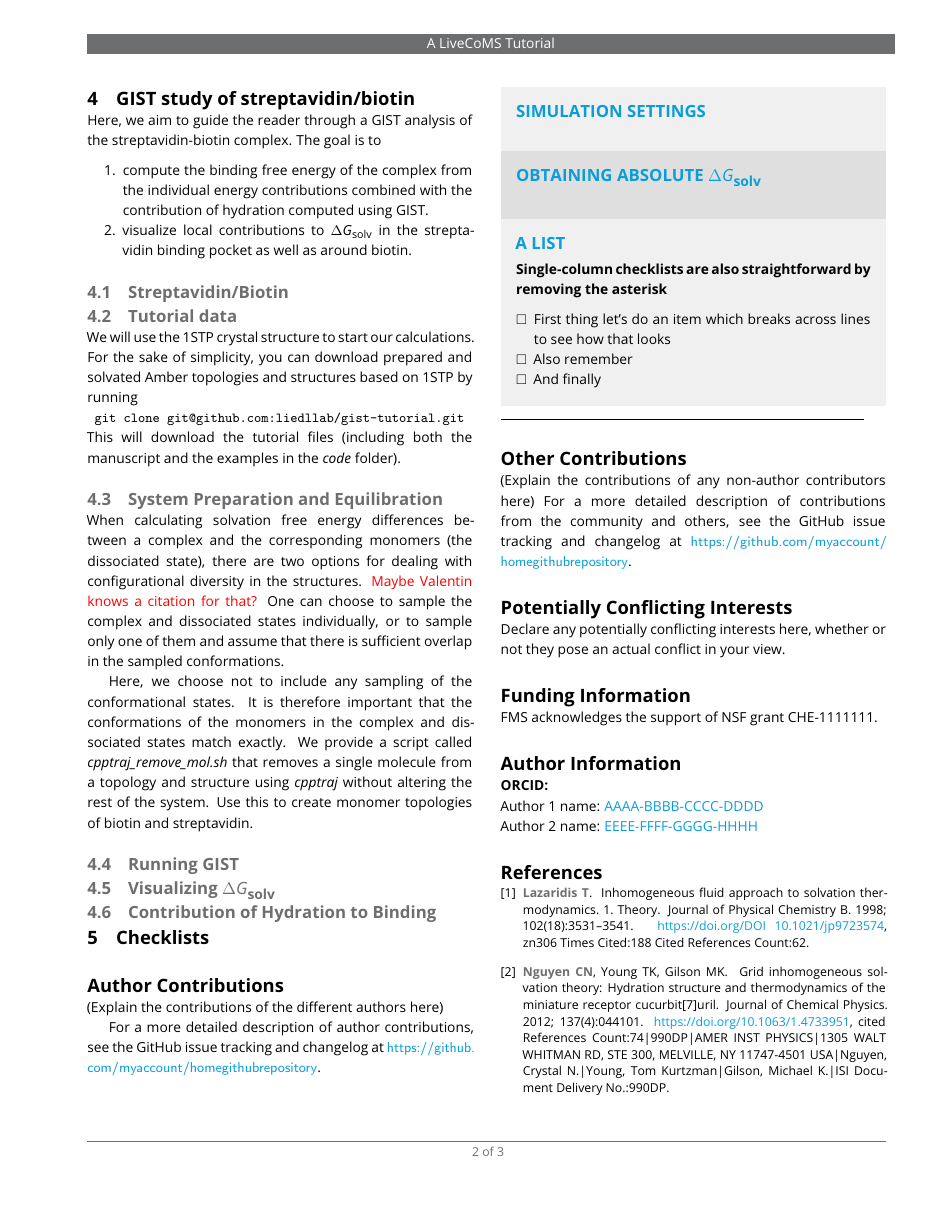
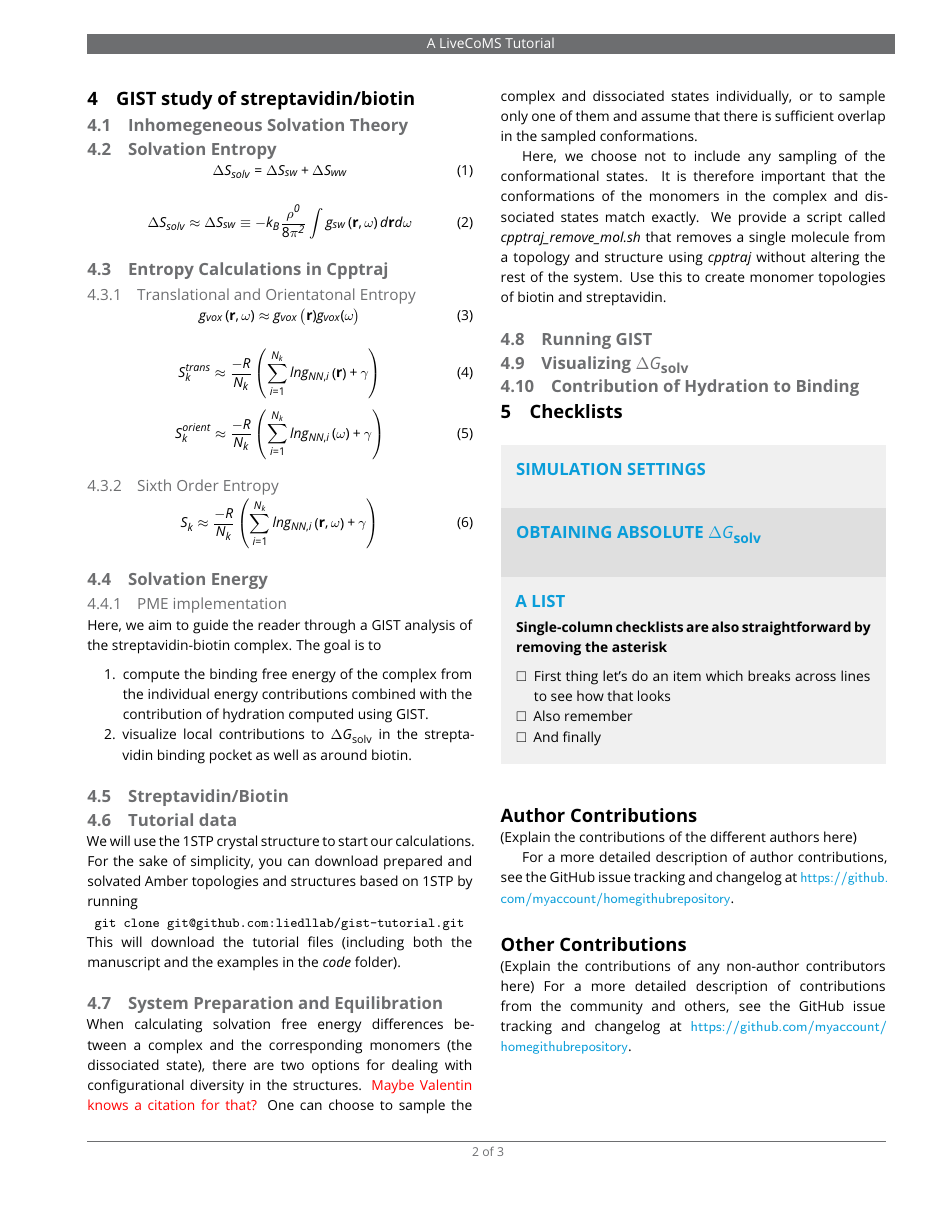
Before and after one commit to liedllab/gist-tutorial, a LaTeX document (manuscript/manuscript.tex): page 2 of 3. Compiled offline with pdfLaTeX.

Commit message:
Update manuscript.tex
outline for theory and entropy equations to be discussed

```diff
--- a/manuscript/manuscript.tex
+++ b/manuscript/manuscript.tex
@@ -148,6 +148,42 @@ Here, we only provide a short overview of the theory behind GIST.
 For more detailed information, we recommend one of the more recent publications on developments in GIST. \cite{Kraml2020}\cite{Chen2021}
 \section{GIST study of streptavidin/biotin}
 
+\subsection{Inhomegeneous Solvation Theory}
+
+\subsection{Solvation Entropy}
+
+\begin{equation}
+    \Delta S_\textit{solv} = \Delta S_\textit{sw} + \Delta S_\textit{ww}
+\end{equation}
+
+\begin{equation}
+    \Delta S_\textit{solv} \approx \Delta S_\textit{sw} \equiv -k_\textit{B} \frac{\rho^\textit{0}}{8\pi^\textit{2}} \int g_\textit{sw} \left(\textbf{r}, \omega \right) d\textbf{r}d\omega
+\end{equation}
+
+\subsection{Entropy Calculations in Cpptraj}
+\subsubsection{Translational and Orientatonal Entropy}
+
+\begin{equation}
+    g_\textit{vox} \left( \textbf{r}, \mathbf{\omega} \right) \approx g_\textit{vox} \left( \textbf{r})g_\textit{vox}(\mathbf{\omega} \right)
+\end{equation}
+
+\begin{equation}
+        S_{k}^\textit{trans} \approx \frac{-R}{N_\textit{k}} \left( \sum _{i=1}^{N_k} ln g_{NN, \textit{i}} \left( \textbf{r} \right) + \gamma \right)
+\end{equation}
+
+\begin{equation}
+        S_{k}^\textit{orient} \approx \frac{-R}{N_\textit{k}} \left( \sum _{i=1}^{N_k} ln g_{NN, \textit{i}} \left( \mathbf {\omega} \right) + \gamma \right)
+\end{equation}
+
+\subsubsection{Sixth Order Entropy}
+\begin{equation}
+    S_\textit{k} \approx \frac{-R}{N_\textit{k}} \left( \sum _{i=1}^{N_k} ln g_{NN, \textit{i}} \left( \textbf{r}, \mathbf {\omega} \right) + \gamma \right)
+\end{equation}
+
+
+\subsection{Solvation Energy}
+\subsubsection{PME implementation}
+
 Here, we aim to guide the reader through a GIST analysis of the streptavidin-biotin complex. The goal is to
 \begin{enumerate}
 	\item compute the binding free energy of the complex from the individual energy contributions combined with the contribution of hydration computed using GIST.
```
